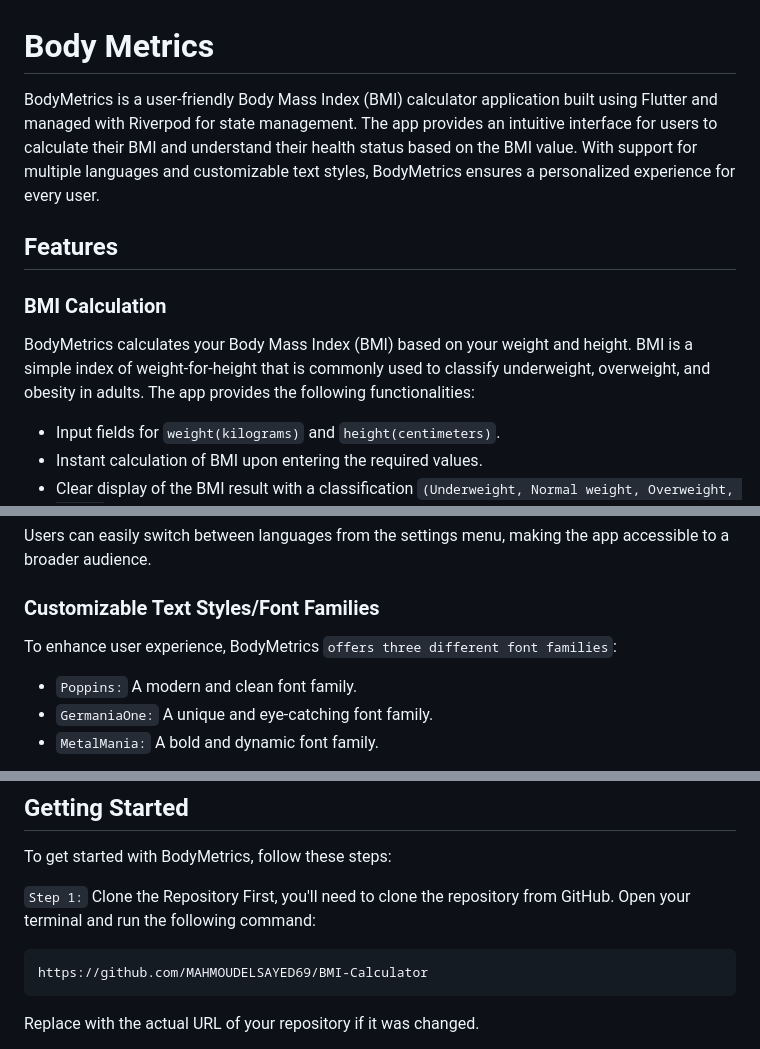
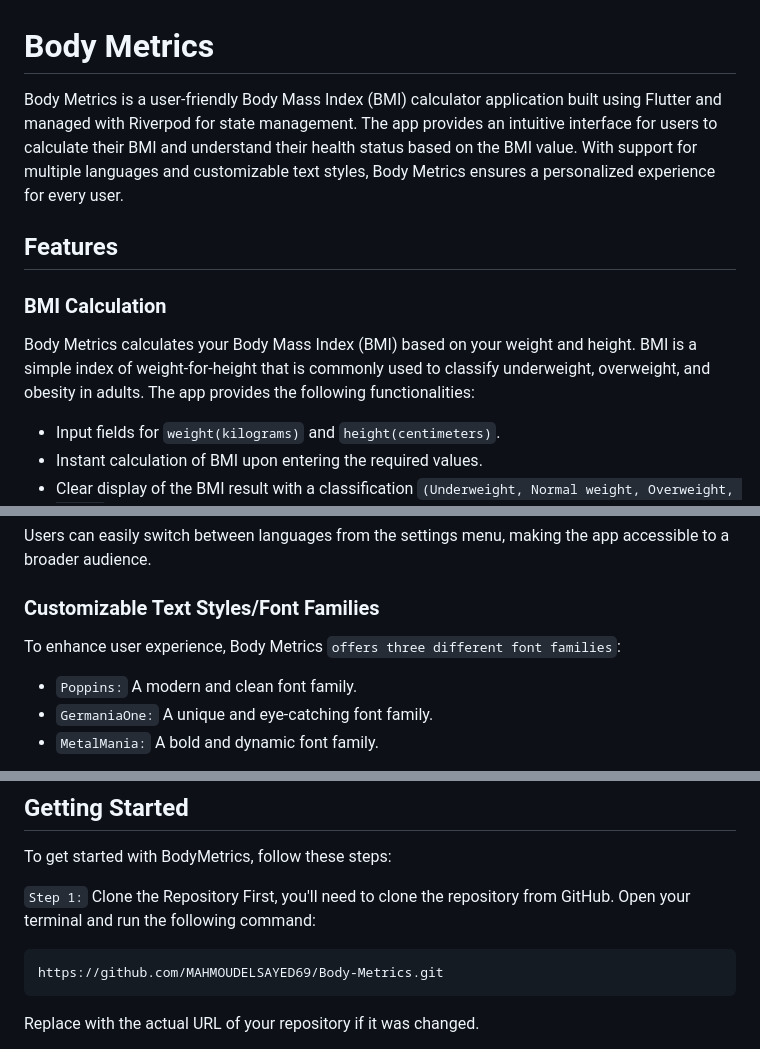
Before and after one commit to MAHMOUDELSAYED7/Body-Metrics, a Markdown page: README.md, 3 parts joined by grey strips. Rendered like a GitHub page.

````diff
--- a/README.md
+++ b/README.md
@@ -1,11 +1,11 @@
 # Body Metrics
-BodyMetrics is a user-friendly Body Mass Index (BMI) calculator application built using Flutter and managed with Riverpod for state management. The app provides an intuitive interface for users to calculate their BMI and understand their health status based on the BMI value. With support for multiple languages and customizable text styles, BodyMetrics ensures a personalized experience for every user.
+Body Metrics is a user-friendly Body Mass Index (BMI) calculator application built using Flutter and managed with Riverpod for state management. The app provides an intuitive interface for users to calculate their BMI and understand their health status based on the BMI value. With support for multiple languages and customizable text styles, Body Metrics ensures a personalized experience for every user.
 
 ## Features
 
 ###  BMI Calculation
 
-BodyMetrics calculates your Body Mass Index (BMI) based on your weight and height. BMI is a simple index of weight-for-height that is commonly used to classify underweight, overweight, and obesity in adults. The app provides the following functionalities:
+Body Metrics calculates your Body Mass Index (BMI) based on your weight and height. BMI is a simple index of weight-for-height that is commonly used to classify underweight, overweight, and obesity in adults. The app provides the following functionalities:
 
 - Input fields for `weight(kilograms)` and `height(centimeters)`.
 - Instant calculation of BMI upon entering the required values.
@@ -22,7 +22,7 @@ BodyMetrics supports `two languages`:
 Users can easily switch between languages from the settings menu, making the app accessible to a broader audience.
 
 ### Customizable Text Styles/Font Families
-To enhance user experience, BodyMetrics `offers three different font families`:
+To enhance user experience, Body Metrics `offers three different font families`:
 
 - `Poppins:` A modern and clean font family.
 - `GermaniaOne:` A unique and eye-catching font family.
@@ -48,7 +48,7 @@ To get started with BodyMetrics, follow these steps:
 `Step 1:` Clone the Repository
 First, you'll need to clone the repository from GitHub. Open your terminal and run the following command:
 ```
-https://github.com/MAHMOUDELSAYED69/BMI-Calculator
+https://github.com/MAHMOUDELSAYED69/Body-Metrics.git
 ```
 Replace <repository-url> with the actual URL of your repository if it was changed.
 
````
Also changed, not shown: other parts of README.md (+1 -1 lines).
